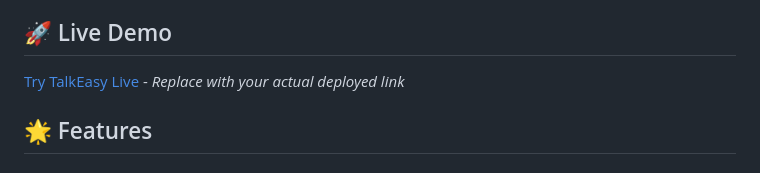
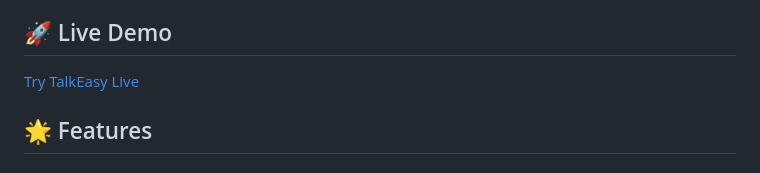
Before and after one commit to umesh-webdev25/TalkEasy-VoiceAssistant, a Markdown page: README.md, the part around the change. GitHub-like rendering.

Commit message:
Day 29 Task Completed

```diff
--- a/README.md
+++ b/README.md
@@ -3,7 +3,7 @@
 A comprehensive voice agent built using FastAPI, Murf AI, Google Gemini, and AssemblyAI. This project demonstrates the evolution from basic text-to-speech to a full conversational AI assistant with persistent memory.
 
 ## 🚀 Live Demo
-[Try TalkEasy Live](https://your-deployed-link-here.com) - *Replace with your actual deployed link*
+[Try TalkEasy Live](https://voice-agent-girdhar.onrender.com/)
 
 ## 🌟 Features
 
```
